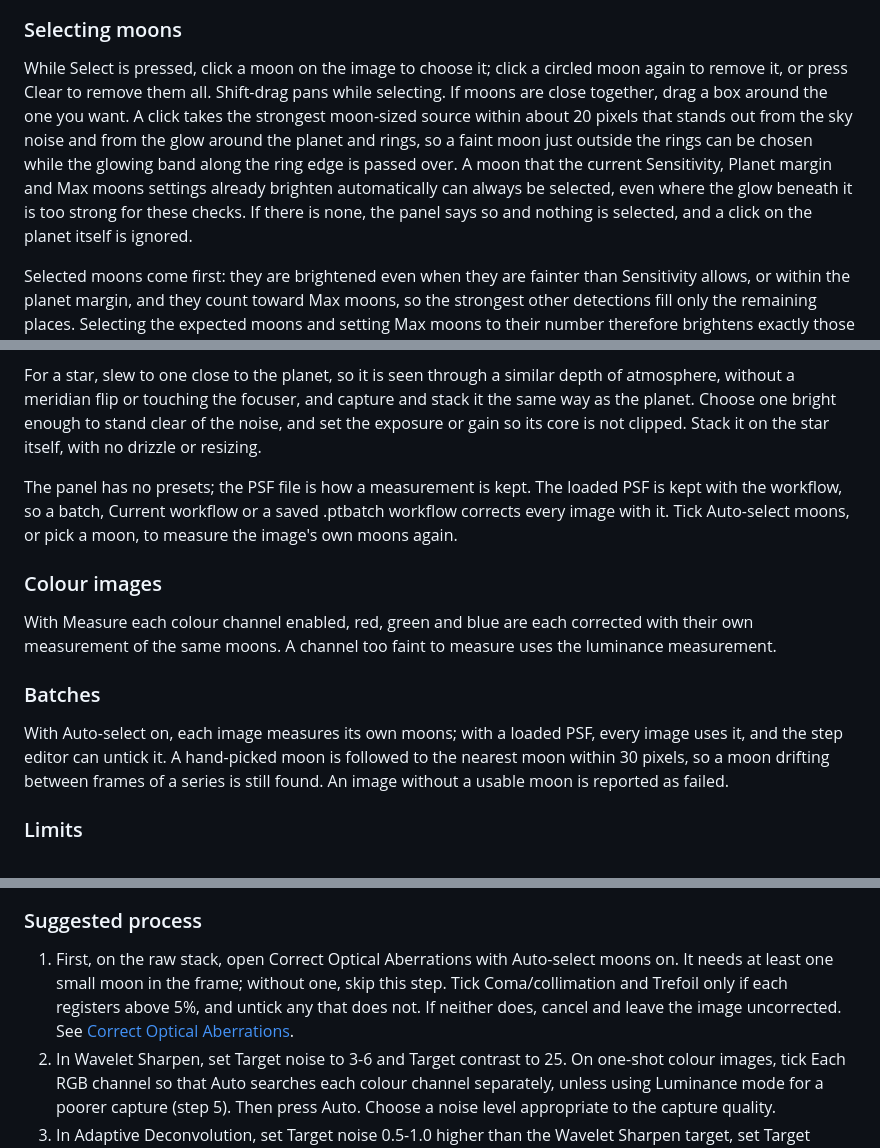
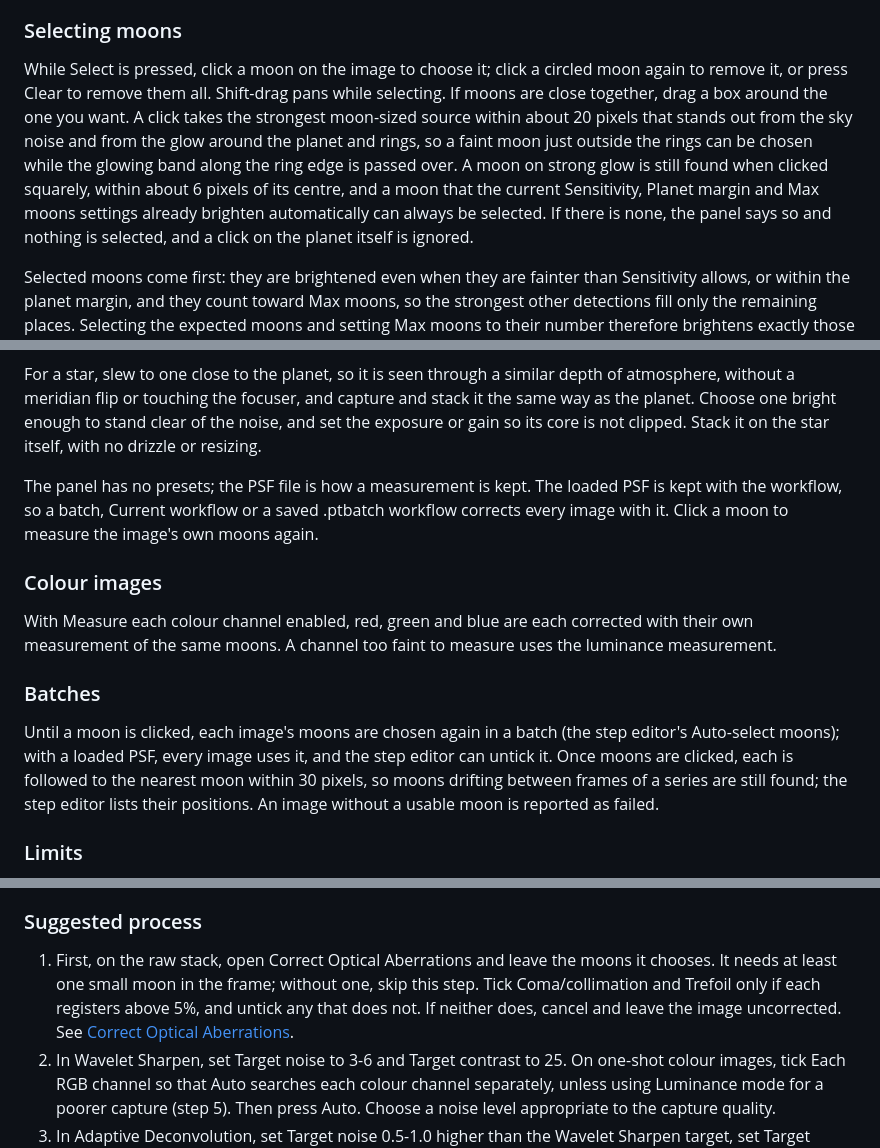
Before and after one commit to ckolivas/PlanetaryTools, a Markdown page: docs/manual.md, 3 parts joined by grey strips. Drawn GitHub-style.

```diff
--- a/docs/manual.md
+++ b/docs/manual.md
@@ -444,7 +444,7 @@ Enhance shows the canvas in grey as OKLab lightness, the same view as an OKLab l
 
 ### Selecting moons
 
-While Select is pressed, click a moon on the image to choose it; click a circled moon again to remove it, or press Clear to remove them all. Shift-drag pans while selecting. If moons are close together, drag a box around the one you want. A click takes the strongest moon-sized source within about 20 pixels that stands out from the sky noise and from the glow around the planet and rings, so a faint moon just outside the rings can be chosen while the glowing band along the ring edge is passed over. A moon that the current Sensitivity, Planet margin and Max moons settings already brighten automatically can always be selected, even where the glow beneath it is too strong for these checks. If there is none, the panel says so and nothing is selected, and a click on the planet itself is ignored.
+While Select is pressed, click a moon on the image to choose it; click a circled moon again to remove it, or press Clear to remove them all. Shift-drag pans while selecting. If moons are close together, drag a box around the one you want. A click takes the strongest moon-sized source within about 20 pixels that stands out from the sky noise and from the glow around the planet and rings, so a faint moon just outside the rings can be chosen while the glowing band along the ring edge is passed over. A moon on strong glow is still found when clicked squarely, within about 6 pixels of its centre, and a moon that the current Sensitivity, Planet margin and Max moons settings already brighten automatically can always be selected. If there is none, the panel says so and nothing is selected, and a click on the planet itself is ignored.
 
 Selected moons come first: they are brightened even when they are fainter than Sensitivity allows, or within the planet margin, and they count toward Max moons, so the strongest other detections fill only the remaining places. Selecting the expected moons and setting Max moons to their number therefore brightens exactly those moons. Selections fit this image alone: they are not saved in presets or Last values, and batch steps and Current workflow do not use them.
 
@@ -922,7 +924,7 @@ Both captures need the same telescope, camera, Barlow or focal reducer, and came
 
 For a star, slew to one close to the planet, so it is seen through a similar depth of atmosphere, without a meridian flip or touching the focuser, and capture and stack it the same way as the planet. Choose one bright enough to stand clear of the noise, and set the exposure or gain so its core is not clipped. Stack it on the star itself, with no drizzle or resizing.
 
-The panel has no presets; the PSF file is how a measurement is kept. The loaded PSF is kept with the workflow, so a batch, Current workflow or a saved .ptbatch workflow corrects every image with it. Tick Auto-select moons, or pick a moon, to measure the image's own moons again.
+The panel has no presets; the PSF file is how a measurement is kept. The loaded PSF is kept with the workflow, so a batch, Current workflow or a saved .ptbatch workflow corrects every image with it. Click a moon to measure the image's own moons again.
 
 ### Colour images
 
@@ -930,7 +932,7 @@ With Measure each colour channel enabled, red, green and blue are each corrected
 
 ### Batches
 
-With Auto-select on, each image measures its own moons; with a loaded PSF, every image uses it, and the step editor can untick it. A hand-picked moon is followed to the nearest moon within 30 pixels, so a moon drifting between frames of a series is still found. An image without a usable moon is reported as failed.
+Until a moon is clicked, each image's moons are chosen again in a batch (the step editor's Auto-select moons); with a loaded PSF, every image uses it, and the step editor can untick it. Once moons are clicked, each is followed to the nearest moon within 30 pixels, so moons drifting between frames of a series are still found; the step editor lists their positions. An image without a usable moon is reported as failed.
 
 ### Limits
 
@@ -1139,7 +1141,7 @@ The author's normal process for one-shot colour images corrects optical aberrati
 
 ### Suggested process
 
-1. First, on the raw stack, open Correct Optical Aberrations with Auto-select moons on. It needs at least one small moon in the frame; without one, skip this step. Tick Coma/collimation and Trefoil only if each registers above 5%, and untick any that does not. If neither does, cancel and leave the image uncorrected. See [Correct Optical Aberrations](#correct-optical-aberrations).
+1. First, on the raw stack, open Correct Optical Aberrations and leave the moons it chooses. It needs at least one small moon in the frame; without one, skip this step. Tick Coma/collimation and Trefoil only if each registers above 5%, and untick any that does not. If neither does, cancel and leave the image uncorrected. See [Correct Optical Aberrations](#correct-optical-aberrations).
 2. In Wavelet Sharpen, set Target noise to 3-6 and Target contrast to 25. On one-shot colour images, tick Each RGB channel so that Auto searches each colour channel separately, unless using Luminance mode for a poorer capture (step 5). Then press Auto. Choose a noise level appropriate to the capture quality.
 3. In Adaptive Deconvolution, set Target noise 0.5-1.0 higher than the Wavelet Sharpen target, set Target contrast to 15 and press Auto. For example, a wavelet target of 4 becomes 4.5-5 for deconvolution.
 4. For images intended for WinJUPOS derotation, leave Contrast Adaptive off. For a single stack being finished as the final image, turn Contrast Adaptive on. Adaptive mode is often best saved for this finalising sharpening step.
```
Also changed, not shown: other parts of docs/manual.md (+6 -4 lines), docs/images/optical.png, 7 other files.
